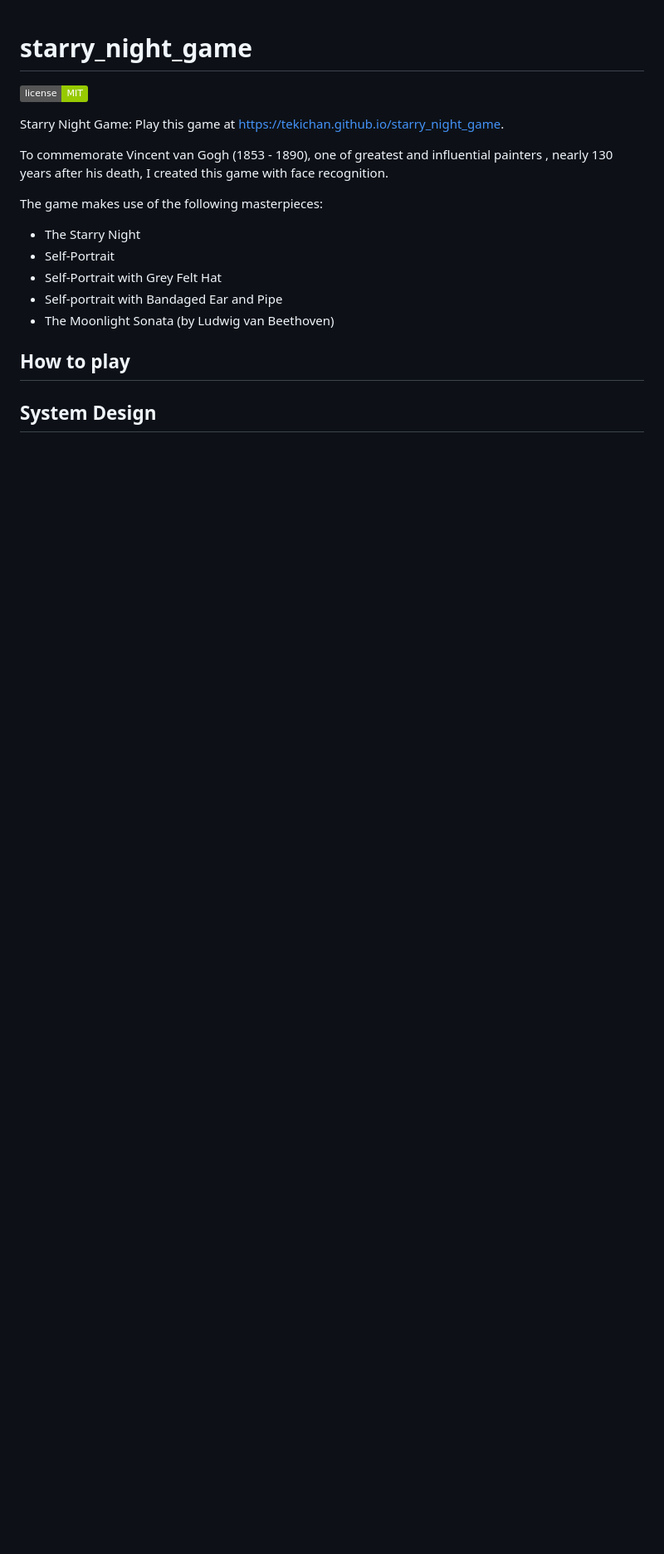
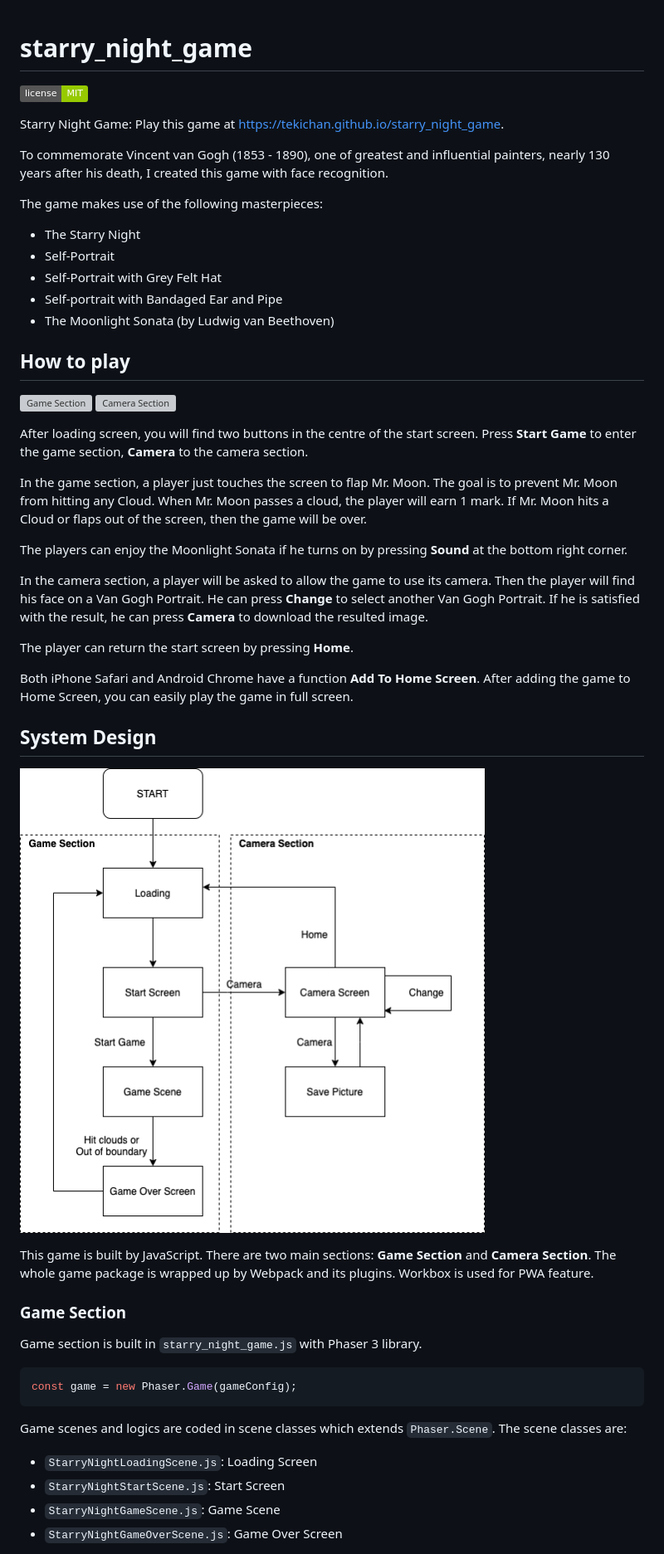
Before and after one commit to tekichan/starry_night_game, a Markdown page: README.md, the part around one of its changes. Shown at 83% size. Rendered like a GitHub page; pictures changed too: docs/StarryNightGame_ScreenFlow.png (added); badges without logos; blank space fills up the shorter version; grey boxes are pictures that could not be loaded.

Commit message:
Finish README

````diff
--- a/README.md
+++ b/README.md
@@ -3,8 +3,7 @@
 
 Starry Night Game: Play this game at [https://tekichan.github.io/starry_night_game](https://tekichan.github.io/starry_night_game).
 
-To commemorate Vincent van Gogh (1853 - 1890), one of greatest and influential painters
-, nearly 130 years after his death, I created this game with face recognition.
+To commemorate Vincent van Gogh (1853 - 1890), one of greatest and influential painters, nearly 130 years after his death, I created this game with face recognition.
 
 The game makes use of the following masterpieces:
 - The Starry Night
@@ -15,4 +14,35 @@ The game makes use of the following masterpieces:
 
 ## How to play
 
+![Game Section](/docs/game_section_demo.gif) ![Camera Section](/docs/camera_section_demo.gif)
+
+After loading screen, you will find two buttons in the centre of the start screen. Press **Start Game** to enter the game section, **Camera** to the camera section.
+
+In the game section, a player just touches the screen to flap Mr. Moon. The goal is to prevent Mr. Moon from hitting any Cloud. When Mr. Moon passes a cloud, the player will earn 1 mark. If Mr. Moon hits a Cloud or flaps out of the screen, then the game will be over.
+
+The players can enjoy the Moonlight Sonata if he turns on by pressing **Sound** at the bottom right corner.
+
+In the camera section, a player will be asked to allow the game to use its camera. Then the player will find his face on a Van Gogh Portrait. He can press **Change** to select another Van Gogh Portrait. If he is satisfied with the result, he can press **Camera** to download the resulted image.
+
+The player can return the start screen by pressing **Home**.
+
+Both iPhone Safari and Android Chrome have a function **Add To Home Screen**. After adding the game to Home Screen, you can easily play the game in full screen.
+
 ## System Design
+![Screen Flow](/docs/StarryNightGame_ScreenFlow.png)
+
+This game is built by JavaScript. There are two main sections: **Game Section** and **Camera Section**. The whole game package is wrapped up by Webpack and its plugins. Workbox is used for PWA feature.
+
+### Game Section
+
+Game section is built in `starry_night_game.js` with Phaser 3 library.
+```Javascript
+const game = new Phaser.Game(gameConfig);
+```
+
+Game scenes and logics are coded in scene classes which extends `Phaser.Scene`. The scene classes are:
+- `StarryNightLoadingScene.js`: Loading Screen
+- `StarryNightStartScene.js`: Start Screen
+- `StarryNightGameScene.js`: Game Scene
+- `StarryNightGameOverScene.js`: Game Over Screen
+
````
Also changed, not shown: other parts of README.md (+33 -2 lines), 4 other files.
